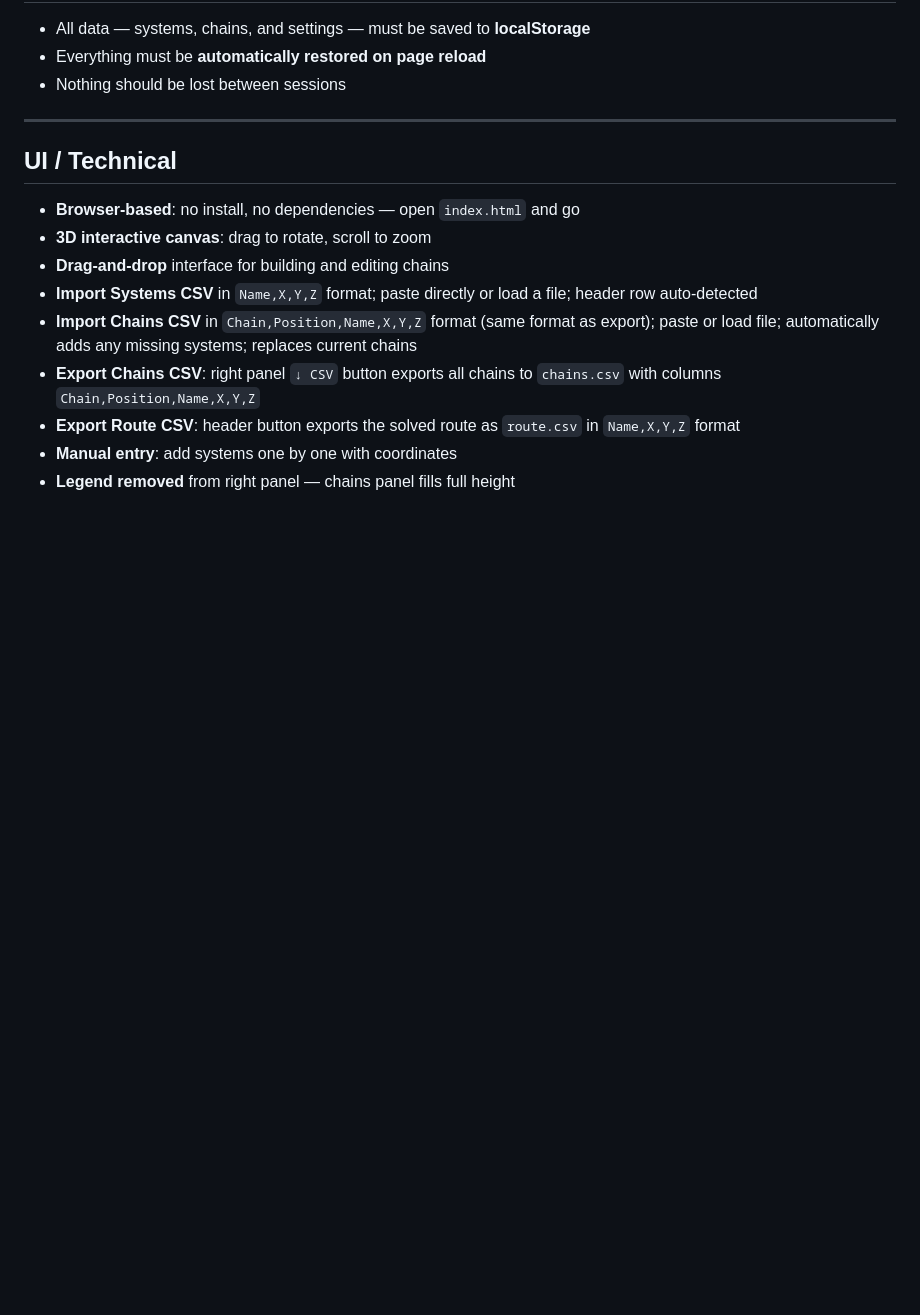
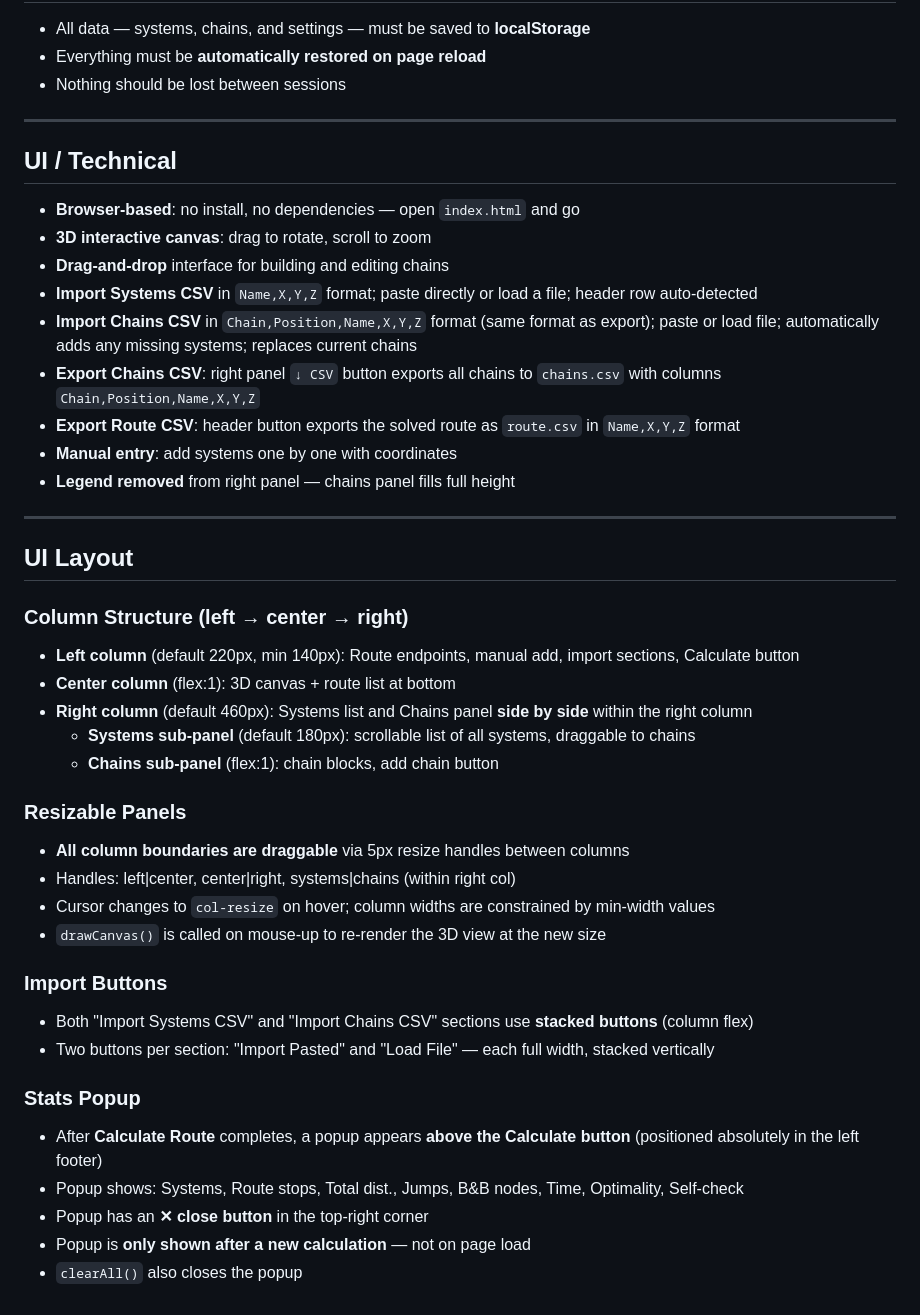
Before and after one commit to Windows200000/3d-constrained-route-optimizer, a Markdown page: DESIGN.md, the part around the change. Rendered like a GitHub page; blank space fills up the shorter version.

Commit message:
DESIGN: update UI layout section with resizable panels and new column structure

```diff
--- a/DESIGN.md
+++ b/DESIGN.md
@@ -62,3 +62,35 @@ The specific algorithm used is an implementation detail — what matters is the
 - **Export Route CSV**: header button exports the solved route as `route.csv` in `Name,X,Y,Z` format
 - **Manual entry**: add systems one by one with coordinates
 - **Legend removed** from right panel — chains panel fills full height
+
+---
+
+## UI Layout
+
+### Column Structure (left → center → right)
+
+- **Left column** (default 220px, min 140px): Route endpoints, manual add, import sections, Calculate button
+- **Center column** (flex:1): 3D canvas + route list at bottom
+- **Right column** (default 460px): Systems list and Chains panel **side by side** within the right column
+  - **Systems sub-panel** (default 180px): scrollable list of all systems, draggable to chains
+  - **Chains sub-panel** (flex:1): chain blocks, add chain button
+
+### Resizable Panels
+
+- **All column boundaries are draggable** via 5px resize handles between columns
+- Handles: left|center, center|right, systems|chains (within right col)
+- Cursor changes to `col-resize` on hover; column widths are constrained by min-width values
+- `drawCanvas()` is called on mouse-up to re-render the 3D view at the new size
+
+### Import Buttons
+
+- Both "Import Systems CSV" and "Import Chains CSV" sections use **stacked buttons** (column flex)
+- Two buttons per section: "Import Pasted" and "Load File" — each full width, stacked vertically
+
+### Stats Popup
+
+- After **Calculate Route** completes, a popup appears **above the Calculate button** (positioned absolutely in the left footer)
+- Popup shows: Systems, Route stops, Total dist., Jumps, B&B nodes, Time, Optimality, Self-check
+- Popup has an **✕ close button** in the top-right corner
+- Popup is **only shown after a new calculation** — not on page load
+- `clearAll()` also closes the popup
```
